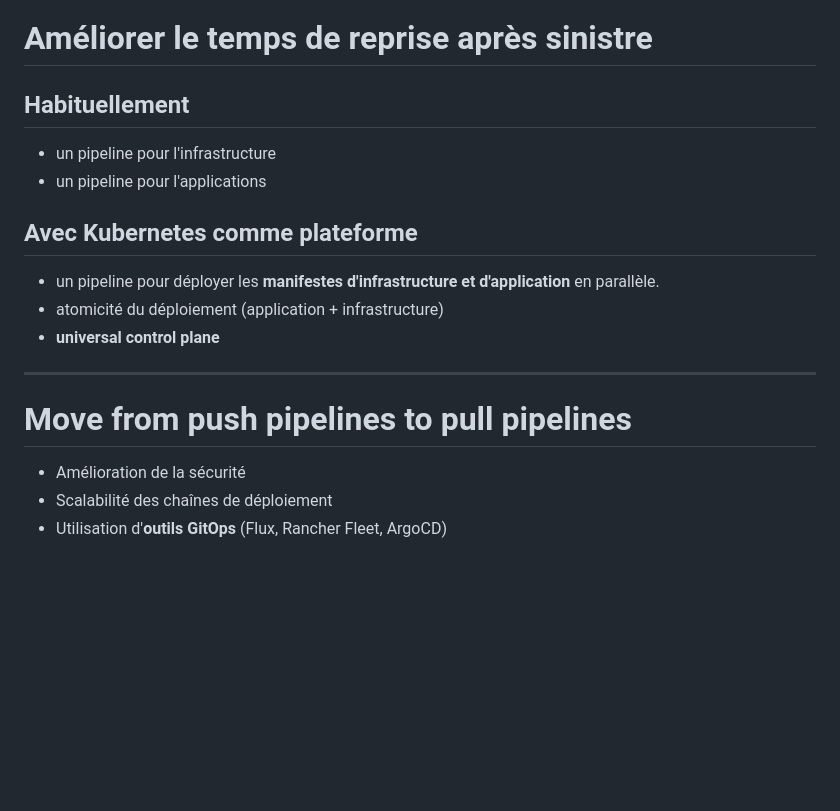
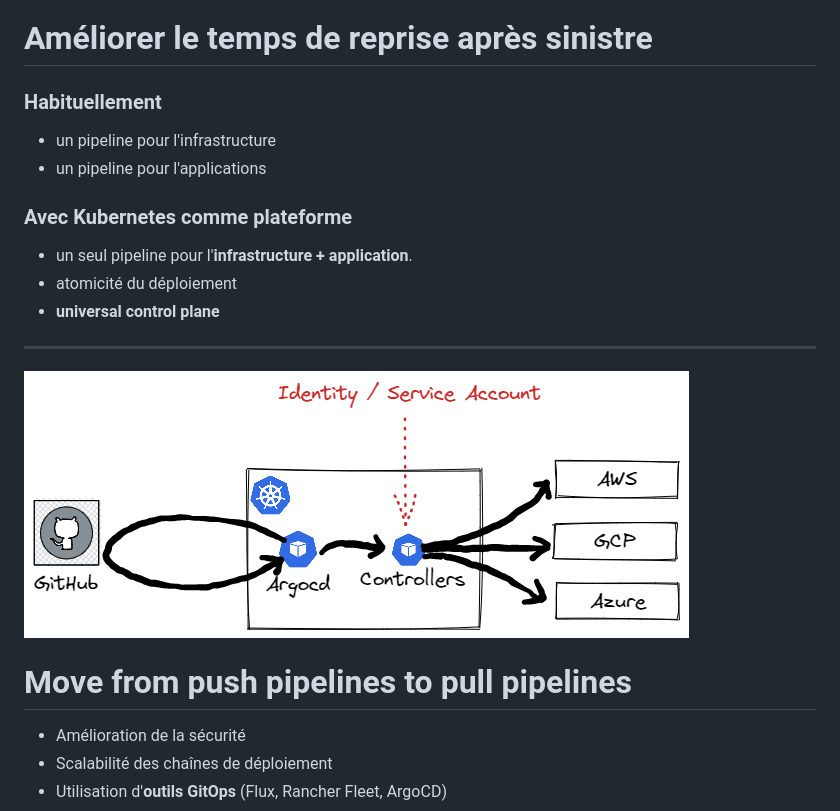
Before and after one commit to ojacques/presentations, a Markdown page: snowcamp_2023/README.md, the part around the change. Rendered like a GitHub page; pictures changed too: snowcamp_2023/assets/pullpipeline.excalidraw.png (added); blank space fills up the shorter version.

Commit message:
fix: add picture to illustrate pull pipeline security benefits
Signed-off-by: Laurent Gil <5628764+angegar@users.noreply.github.com>

```diff
--- a/snowcamp_2023/README.md
+++ b/snowcamp_2023/README.md
@@ -418,7 +418,7 @@ Instrumenter la stack Kubernetes pour forcer la conformité :
 
 # Améliorer le temps de reprise après sinistre
 
-## Habituellement
+### Habituellement
 
 <!--
 - Cycle de vie infra séparé du cycle de vie de l'application
@@ -430,7 +430,7 @@ Instrumenter la stack Kubernetes pour forcer la conformité :
 - un pipeline pour l'infrastructure
 - un pipeline pour l'applications
 
-## Avec Kubernetes comme plateforme
+### Avec Kubernetes comme plateforme
 
 <!--
 - K8s et sa capacité à être étendu via des controlleurs
@@ -438,11 +438,13 @@ Instrumenter la stack Kubernetes pour forcer la conformité :
 
 -->
 
-- un pipeline pour déployer les **manifestes d'infrastructure et d'application** en parallèle.
-- atomicité du déploiement (application + infrastructure)
+- un seul pipeline pour l'**infrastructure + application**.
+- atomicité du déploiement
 - **universal control plane**
 
 ---
+
+![bg left 90%](assets/pullpipeline.excalidraw.png)
 
 # Move from push pipelines to pull pipelines
 
@@ -452,6 +454,7 @@ Instrumenter la stack Kubernetes pour forcer la conformité :
 - Pipeline push scale mal à travers plusieurs clusters
 - YAML syntax permet d'utiliser le patterne app of app, ce qui permet de démarrer tout un cluster à partir d'un application bootstrap (mettre un example argocd)
 -->
+
 
 - Amélioration de la sécurité
 - Scalabilité des chaînes de déploiement
```
